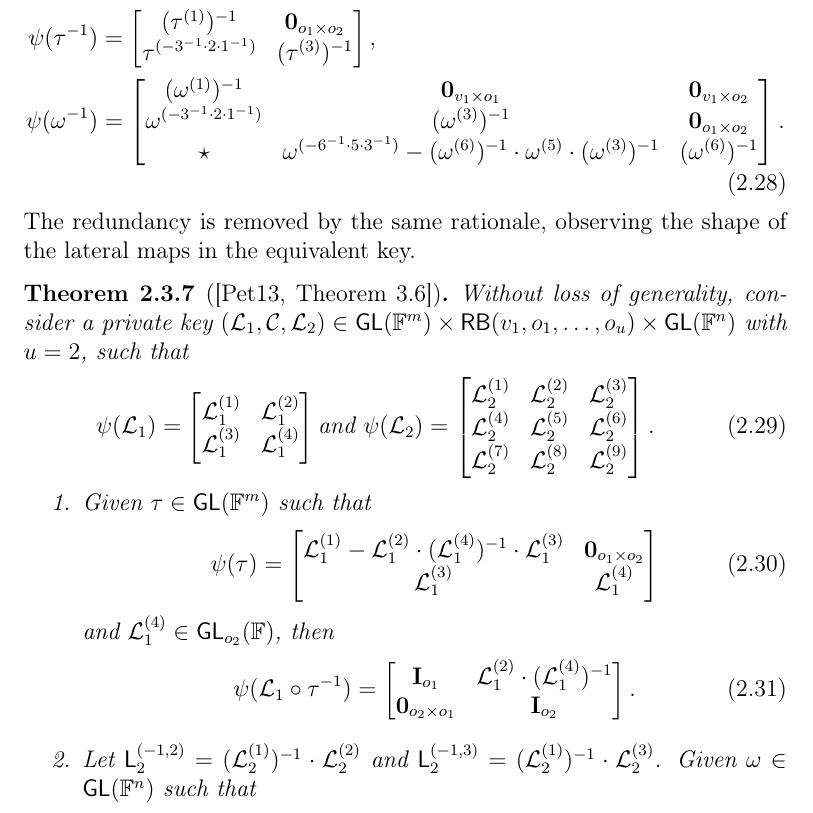
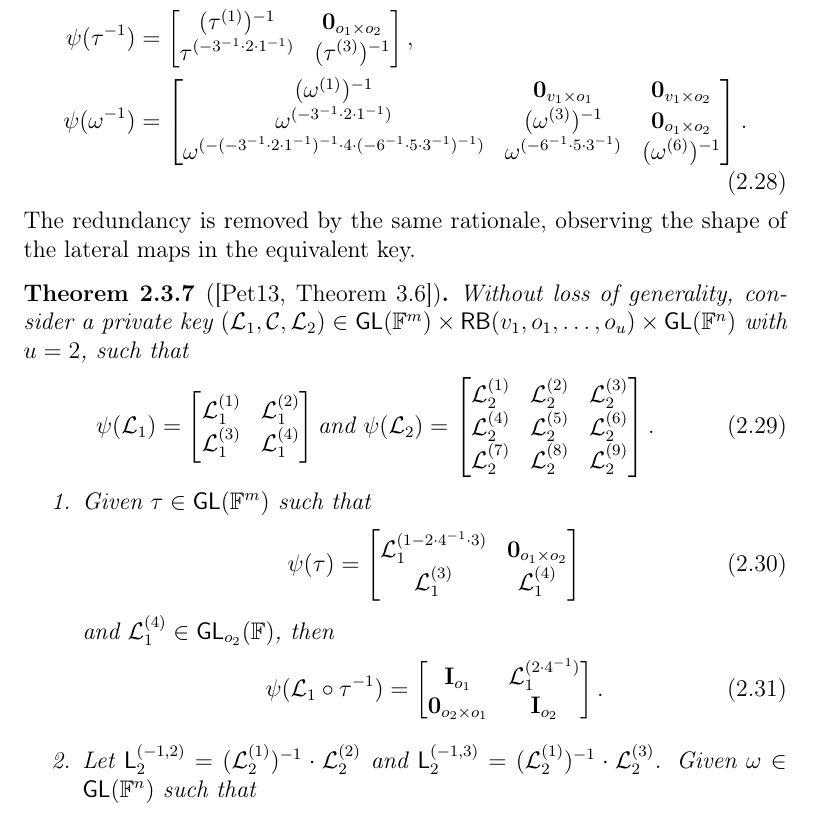
Before and after one commit to zambonin/msc, a LaTeX thesis (main.tex): part of page 28 of 54, cut so that both start at the same text. Compiled offline with pdfLaTeX.

Commit message:
overleaf_to_git: update main.tex from r9303 to r9316

```diff
--- a/main.tex
+++ b/main.tex
@@ -721,7 +721,7 @@ We use a compact notation to represent operations between inner block matrices.
     \begin{bmatrix}
       (\omega^{(1)})^{-1} & \mathbf{0}_{v_{1} \times o_{1}} & \mathbf{0}_{v_{1} \times o_{2}} \\
       \omega^{(-3^{-1} \cdot 2 \cdot 1^{-1})} & (\omega^{(3)})^{-1} & \mathbf{0}_{o_{1} \times o_{2}} \\
-      \star & \omega^{(-6^{-1} \cdot 5 \cdot 3^{-1})} -(\omega^{(6)})^{-1} \cdot \omega^{(5)} \cdot (\omega^{(3)})^{-1} & (\omega^{(6)})^{-1} \\
+      \omega^{(-(-3^{-1} \cdot 2 \cdot 1^{-1})^{-1} \cdot 4 \cdot (-6^{-1} \cdot 5 \cdot 3^{-1})^{-1})} & \omega^{(-6^{-1} \cdot 5 \cdot 3^{-1})} & (\omega^{(6)})^{-1} \\
     \end{bmatrix}.
   \end{split}
 \end{align}
@@ -747,7 +747,7 @@ The redundancy is removed by the same rationale, observing the shape of the late
     \begin{align}
       \psi(\tau) =
       \begin{bmatrix}
-        \mathcal{L}_{1}^{(1)} - \mathcal{L}_{1}^{(2)} \cdot (\mathcal{L}_{1}^{(4)})^{-1} \cdot \mathcal{L}_{1}^{(3)} & \mathbf{0}_{o_{1} \times o_{2}} \\
+        \mathcal{L}_{1}^{(1 - 2 \cdot 4^{-1} \cdot 3)} & \mathbf{0}_{o_{1} \times o_{2}} \\
         \mathcal{L}_{1}^{(3)} & \mathcal{L}_{1}^{(4)} \\
       \end{bmatrix}
     \end{align}
@@ -755,7 +755,7 @@ The redundancy is removed by the same rationale, observing the shape of the late
     \begin{align}
       \psi(\mathcal{L}_{1} \circ \tau^{-1}) =
       \begin{bmatrix}
-        \mathbf{I}_{o_{1}} & \mathcal{L}_{1}^{(2)} \cdot (\mathcal{L}_{1}^{(4)})^{-1} \\
+        \mathbf{I}_{o_{1}} & \mathcal{L}_{1}^{(2 \cdot 4^{-1})} \\
         \mathbf{0}_{o_{2} \times o_{1}} & \mathbf{I}_{o_{2}} \\
       \end{bmatrix}.
     \end{align}
```
